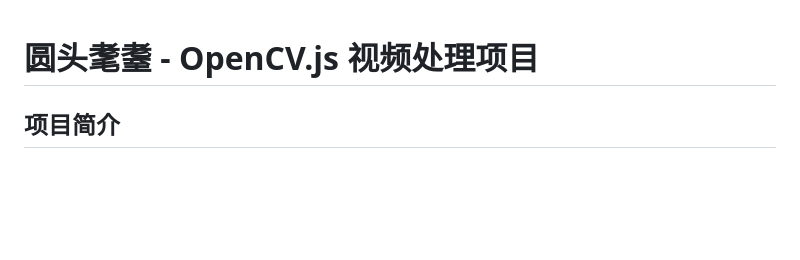
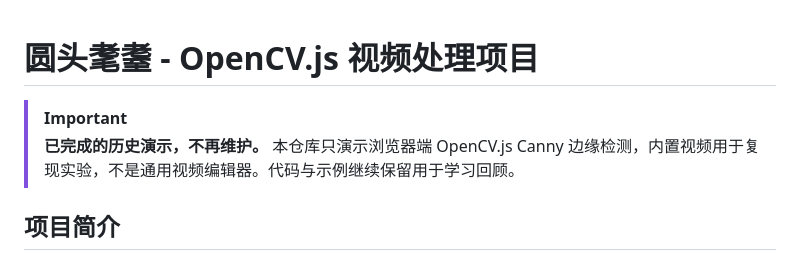
Before and after one commit to YouRen1320/onOpenCv-mp4, a Markdown page: README.md, the part around the change. GitHub-like rendering; blank space fills up the shorter version.

Commit message:
文档：标明历史项目与停止维护状态 (#1)

```diff
--- a/README.md
+++ b/README.md
@@ -1,4 +1,7 @@
 # 圆头耄耋 - OpenCV.js 视频处理项目
+
+> [!IMPORTANT]
+> **已完成的历史演示，不再维护。** 本仓库只演示浏览器端 OpenCV.js Canny 边缘检测，内置视频用于复现实验，不是通用视频编辑器。代码与示例继续保留用于学习回顾。
 
 ## 项目简介
 
```
